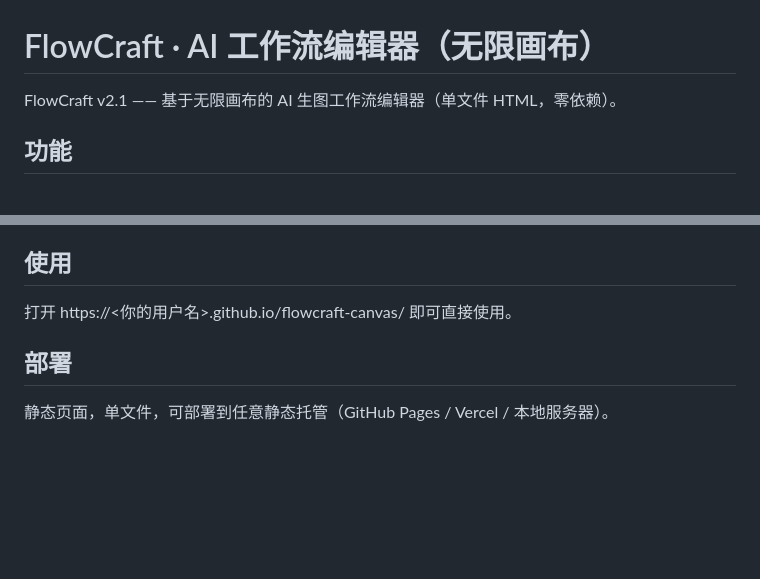
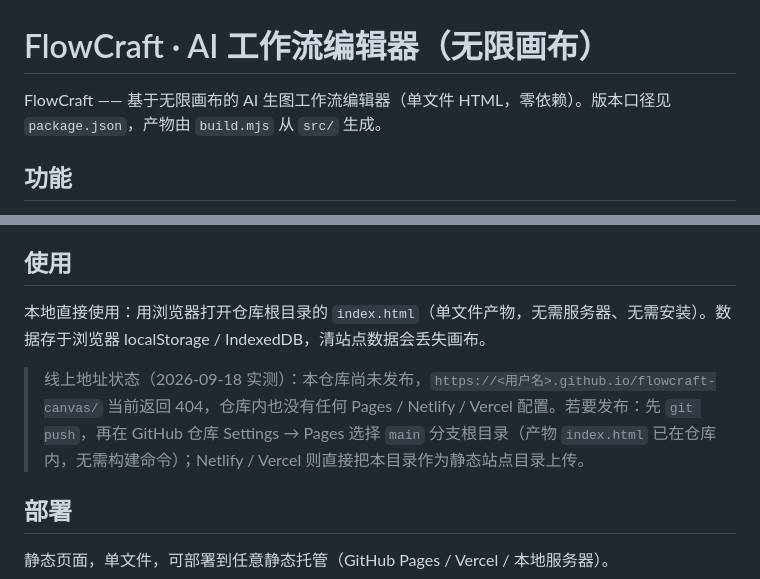
Before and after one commit to Allin-868/flowcraft-canvas, a Markdown page: README.md, 2 parts joined by grey strips. Rendered like a GitHub page; blank space fills up the shorter version.

Commit message:
发布现状核查入文档：更正 README 中 404 的线上地址与硬编码版本号
- 实测 https://allin-868.github.io/flowcraft-canvas/ 与仓库匿名访问均为 404，
  仓库内无 .github/workflows、无 netlify.toml/vercel.json，.netlify 为空壳
  → 项目从未真正发布，README 长期宣称的线上入口不可用。
- 「使用」段改为本地打开 index.html，并写清若要走 Pages/Netlify 的启用步骤。
- 副标题去掉过时的 v2.1 硬编码，版本口径统一指向 package.json。

```diff
--- a/README.md
+++ b/README.md
@@ -1,6 +1,6 @@
 # FlowCraft · AI 工作流编辑器（无限画布）
 
-FlowCraft v2.1 —— 基于无限画布的 AI 生图工作流编辑器（单文件 HTML，零依赖）。
+FlowCraft —— 基于无限画布的 AI 生图工作流编辑器（单文件 HTML，零依赖）。版本口径见 `package.json`，产物由 `build.mjs` 从 `src/` 生成。
 
 ## 功能
 
@@ -13,7 +13,9 @@ FlowCraft v2.1 —— 基于无限画布的 AI 生图工作流编辑器（单文
 
 ## 使用
 
-打开 https://<你的用户名>.github.io/flowcraft-canvas/ 即可直接使用。
+本地直接使用：用浏览器打开仓库根目录的 `index.html`（单文件产物，无需服务器、无需安装）。数据存于浏览器 localStorage / IndexedDB，清站点数据会丢失画布。
+
+> 线上地址状态（2026-09-18 实测）：本仓库尚未发布，`https://<用户名>.github.io/flowcraft-canvas/` 当前返回 404，仓库内也没有任何 Pages / Netlify / Vercel 配置。若要发布：先 `git push`，再在 GitHub 仓库 Settings → Pages 选择 `main` 分支根目录（产物 `index.html` 已在仓库内，无需构建命令）；Netlify / Vercel 则直接把本目录作为静态站点目录上传。
 
 ## 部署
 
```
